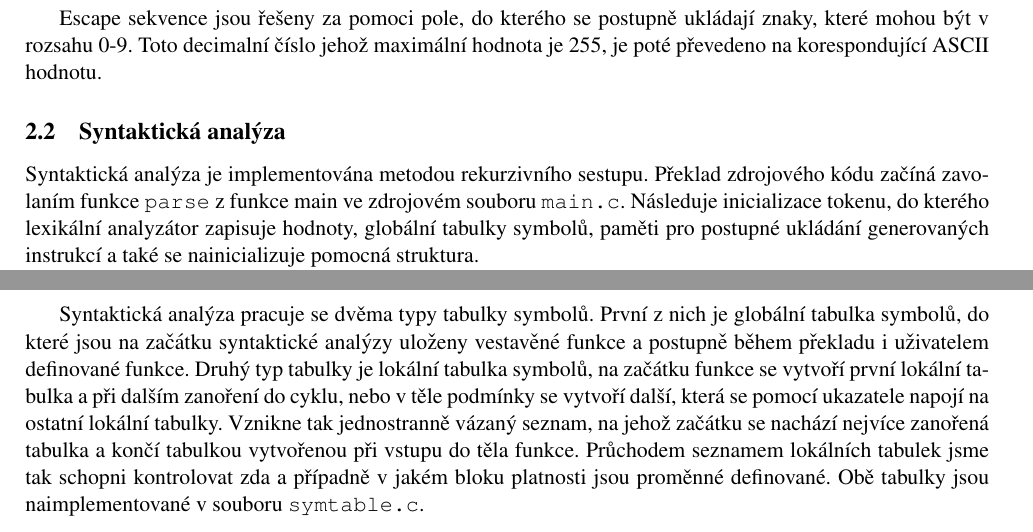
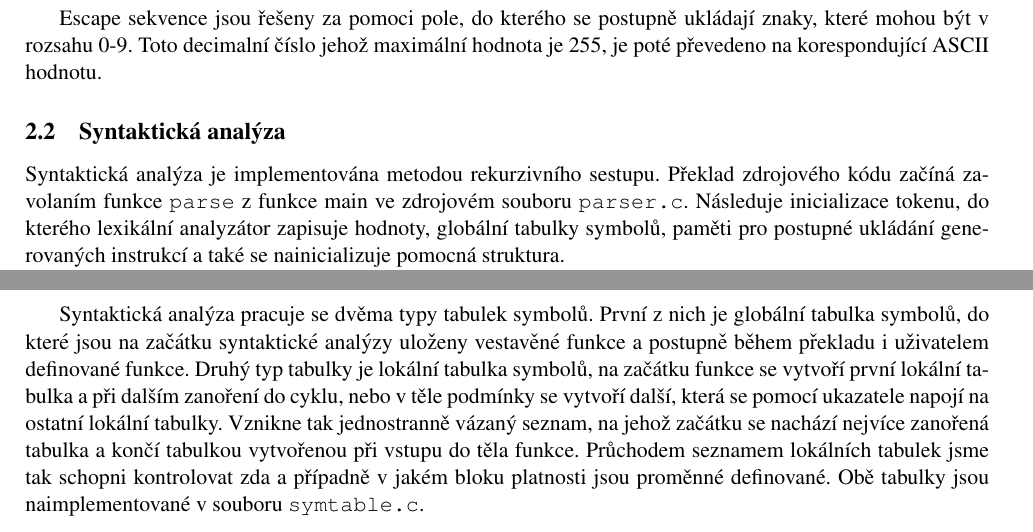
Before and after one commit to AdamZvara/BIT_IFJ2021_team_project, a LaTeX document (doc/dokumentace.tex): two parts of pages 2 and 3 of 6, joined at a grey line, cut so that both start at the same text. Compiled offline with pdfLaTeX.

Commit message:
doc: fix mistakes in documentation about syntactic analysis

```diff
--- a/doc/dokumentace.tex
+++ b/doc/dokumentace.tex
@@ -65,7 +65,7 @@ hodnota je 255, je poté převedeno na korespondující ASCII hodnotu.
 
 \subsection{Syntaktická analýza}
 Syntaktická analýza je implementována metodou rekurzivního sestupu. Překlad zdrojového kódu začíná zavolaním funkce
-\texttt{parse} z funkce main ve zdrojovém souboru \texttt{main.c}. Následuje inicializace tokenu, do kterého lexikální analyzátor
+\texttt{parse} z funkce main ve zdrojovém souboru \texttt{parser.c}. Následuje inicializace tokenu, do kterého lexikální analyzátor
 zapisuje hodnoty, globální tabulky symbolů, paměti pro postupné ukládání generovaných instrukcí a také se nainicializuje pomocná struktura.
 
 Během implementace jsme postupně zjišťovali,
@@ -84,7 +84,7 @@ Během implementace jsme postupně zjišťovali,
  další token, nebo je potřeba pracovat s tokenem který už má načtený. Tímto způsobem jsme řešili situaci, kdy je při
  vyhodnocování výrazů nevyhnutelně načten jeden token za koncem výrazu, jinak totiž nejsme schopní určit konec výrazu.
 
- Syntaktická analýza pracuje se dvěma typy tabulky symbolů. První z nich je globální tabulka symbolů, do které jsou na začátku
+ Syntaktická analýza pracuje se dvěma typy tabulek symbolů. První z nich je globální tabulka symbolů, do které jsou na začátku
  syntaktické analýzy uloženy vestavěné funkce a postupně během překladu i uživatelem definované funkce. Druhý typ tabulky je lokální
  tabulka symbolů, na začátku funkce se vytvoří první lokální tabulka a při dalším zanoření do cyklu, nebo v těle podmínky se vytvoří
  další, která se pomocí ukazatele napojí na ostatní lokální tabulky. Vznikne tak jednostranně vázaný seznam, na jehož začátku se nachází
```
